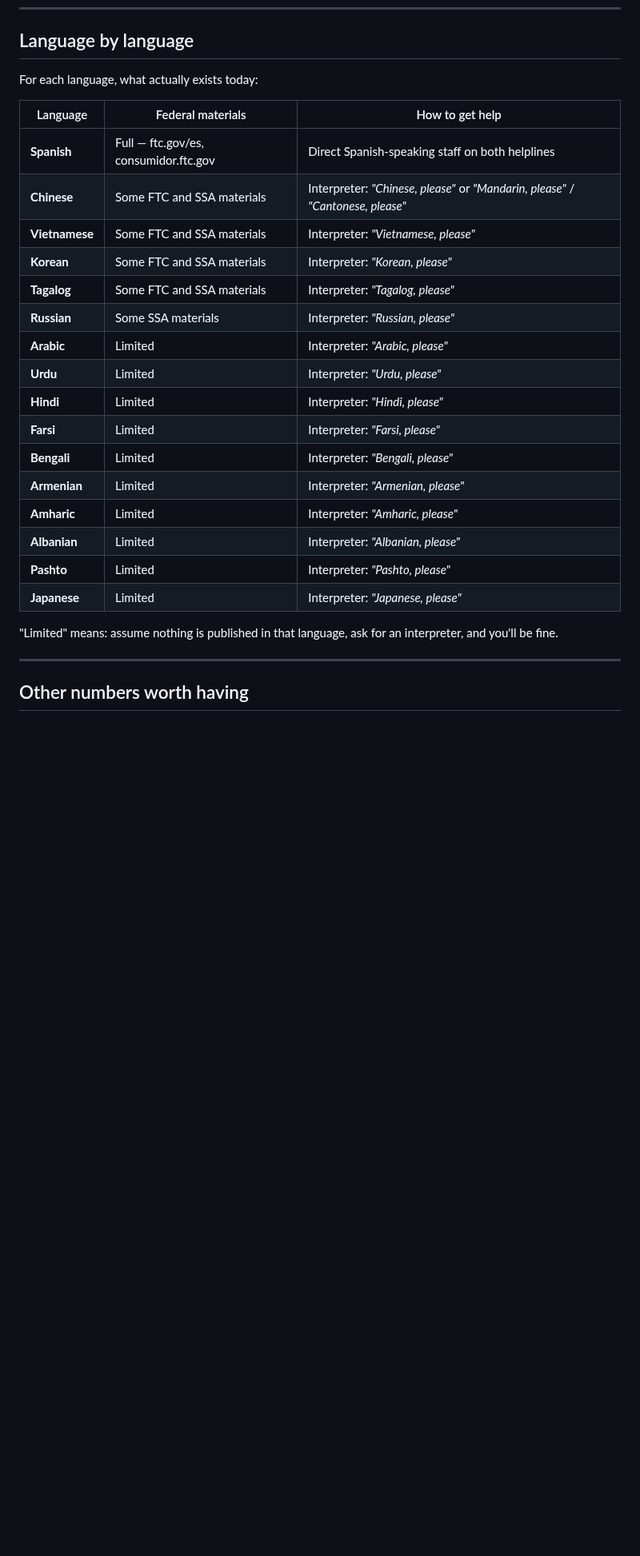
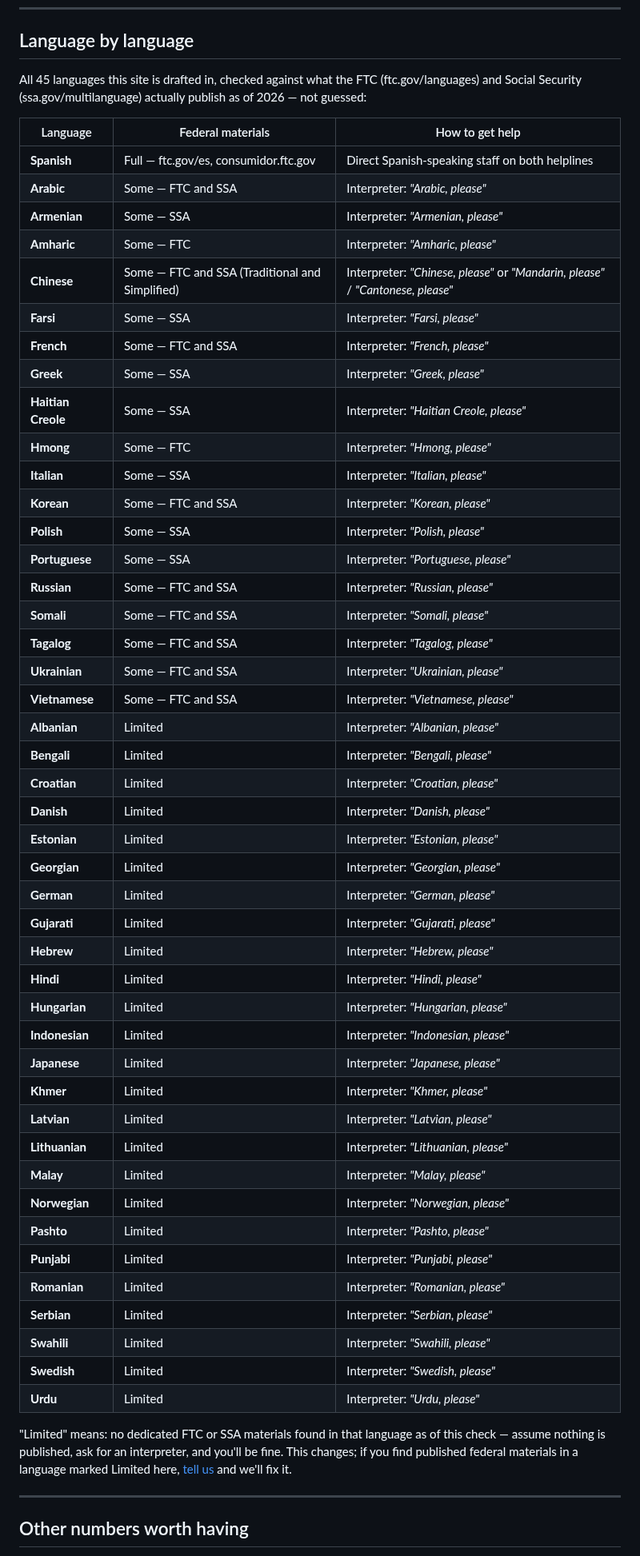
Before and after one commit to brettmorrison/trust-but-verify, a Markdown page: content/en/resources-by-language.md, the part around the change. Shown at 80% size. Rendered like a GitHub page; blank space fills up the shorter version.

Commit message:
Expand and correct resources-by-language.md's federal-materials table
Previously covered 16 of 45 languages, and got two of those wrong:
Arabic and Farsi were both marked "Limited" when both actually have
real federal materials (Arabic via FTC and SSA, Farsi via SSA). Fixed
by checking ftc.gov/languages and ssa.gov/multilanguage directly
instead of guessing, and built out the full 45-language table from
that ground truth: 18 languages have some FTC and/or SSA material
(listed with which agency), the other 25 are genuinely Limited.

Also fixed a real discoverability bug found in the process: this page
had zero internal links pointing to it anywhere on the site — reachable
only by typing the exact URL. Linked it from home.md's language section.

Co-Authored-By: Claude Sonnet 5 <noreply@anthropic.com>

```diff
--- a/content/en/resources-by-language.md
+++ b/content/en/resources-by-language.md
@@ -87,29 +87,61 @@ phone. This is a normal thing to request.
 
 ## Language by language
 
-For each language, what actually exists today:
+All 45 languages this site is drafted in, checked against what the FTC
+(ftc.gov/languages) and Social Security (ssa.gov/multilanguage) actually
+publish as of 2026 — not guessed:
 
 | Language | Federal materials | How to get help |
 |---|---|---|
 | **Spanish** | Full — ftc.gov/es, consumidor.ftc.gov | Direct Spanish-speaking staff on both helplines |
-| **Chinese** | Some FTC and SSA materials | Interpreter: *"Chinese, please"* or *"Mandarin, please"* / *"Cantonese, please"* |
-| **Vietnamese** | Some FTC and SSA materials | Interpreter: *"Vietnamese, please"* |
-| **Korean** | Some FTC and SSA materials | Interpreter: *"Korean, please"* |
-| **Tagalog** | Some FTC and SSA materials | Interpreter: *"Tagalog, please"* |
-| **Russian** | Some SSA materials | Interpreter: *"Russian, please"* |
-| **Arabic** | Limited | Interpreter: *"Arabic, please"* |
+| **Arabic** | Some — FTC and SSA | Interpreter: *"Arabic, please"* |
+| **Armenian** | Some — SSA | Interpreter: *"Armenian, please"* |
+| **Amharic** | Some — FTC | Interpreter: *"Amharic, please"* |
+| **Chinese** | Some — FTC and SSA (Traditional and Simplified) | Interpreter: *"Chinese, please"* or *"Mandarin, please"* / *"Cantonese, please"* |
+| **Farsi** | Some — SSA | Interpreter: *"Farsi, please"* |
+| **French** | Some — FTC and SSA | Interpreter: *"French, please"* |
+| **Greek** | Some — SSA | Interpreter: *"Greek, please"* |
+| **Haitian Creole** | Some — SSA | Interpreter: *"Haitian Creole, please"* |
+| **Hmong** | Some — FTC | Interpreter: *"Hmong, please"* |
+| **Italian** | Some — SSA | Interpreter: *"Italian, please"* |
+| **Korean** | Some — FTC and SSA | Interpreter: *"Korean, please"* |
+| **Polish** | Some — SSA | Interpreter: *"Polish, please"* |
+| **Portuguese** | Some — SSA | Interpreter: *"Portuguese, please"* |
+| **Russian** | Some — FTC and SSA | Interpreter: *"Russian, please"* |
+| **Somali** | Some — FTC and SSA | Interpreter: *"Somali, please"* |
+| **Tagalog** | Some — FTC and SSA | Interpreter: *"Tagalog, please"* |
+| **Ukrainian** | Some — FTC and SSA | Interpreter: *"Ukrainian, please"* |
+| **Vietnamese** | Some — FTC and SSA | Interpreter: *"Vietnamese, please"* |
+| **Albanian** | Limited | Interpreter: *"Albanian, please"* |
+| **Bengali** | Limited | Interpreter: *"Bengali, please"* |
+| **Croatian** | Limited | Interpreter: *"Croatian, please"* |
+| **Danish** | Limited | Interpreter: *"Danish, please"* |
+| **Estonian** | Limited | Interpreter: *"Estonian, please"* |
+| **Georgian** | Limited | Interpreter: *"Georgian, please"* |
+| **German** | Limited | Interpreter: *"German, please"* |
+| **Gujarati** | Limited | Interpreter: *"Gujarati, please"* |
+| **Hebrew** | Limited | Interpreter: *"Hebrew, please"* |
+| **Hindi** | Limited | Interpreter: *"Hindi, please"* |
+| **Hungarian** | Limited | Interpreter: *"Hungarian, please"* |
+| **Indonesian** | Limited | Interpreter: *"Indonesian, please"* |
+| **Japanese** | Limited | Interpreter: *"Japanese, please"* |
+| **Khmer** | Limited | Interpreter: *"Khmer, please"* |
+| **Latvian** | Limited | Interpreter: *"Latvian, please"* |
+| **Lithuanian** | Limited | Interpreter: *"Lithuanian, please"* |
+| **Malay** | Limited | Interpreter: *"Malay, please"* |
+| **Norwegian** | Limited | Interpreter: *"Norwegian, please"* |
+| **Pashto** | Limited | Interpreter: *"Pashto, please"* |
+| **Punjabi** | Limited | Interpreter: *"Punjabi, please"* |
+| **Romanian** | Limited | Interpreter: *"Romanian, please"* |
+| **Serbian** | Limited | Interpreter: *"Serbian, please"* |
+| **Swahili** | Limited | Interpreter: *"Swahili, please"* |
+| **Swedish** | Limited | Interpreter: *"Swedish, please"* |
 | **Urdu** | Limited | Interpreter: *"Urdu, please"* |
-| **Hindi** | Limited | Interpreter: *"Hindi, please"* |
-| **Farsi** | Limited | Interpreter: *"Farsi, please"* |
-| **Bengali** | Limited | Interpreter: *"Bengali, please"* |
-| **Armenian** | Limited | Interpreter: *"Armenian, please"* |
-| **Amharic** | Limited | Interpreter: *"Amharic, please"* |
-| **Albanian** | Limited | Interpreter: *"Albanian, please"* |
-| **Pashto** | Limited | Interpreter: *"Pashto, please"* |
-| **Japanese** | Limited | Interpreter: *"Japanese, please"* |
 
-"Limited" means: assume nothing is published in that language, ask for an
-interpreter, and you'll be fine.
+"Limited" means: no dedicated FTC or SSA materials found in that language
+as of this check — assume nothing is published, ask for an interpreter,
+and you'll be fine. This changes; if you find published federal materials
+in a language marked Limited here, [tell us](/feedback) and we'll fix it.
 
 ---
 
```
Also changed, not shown: content/en/home.md (+2 -1 lines).
